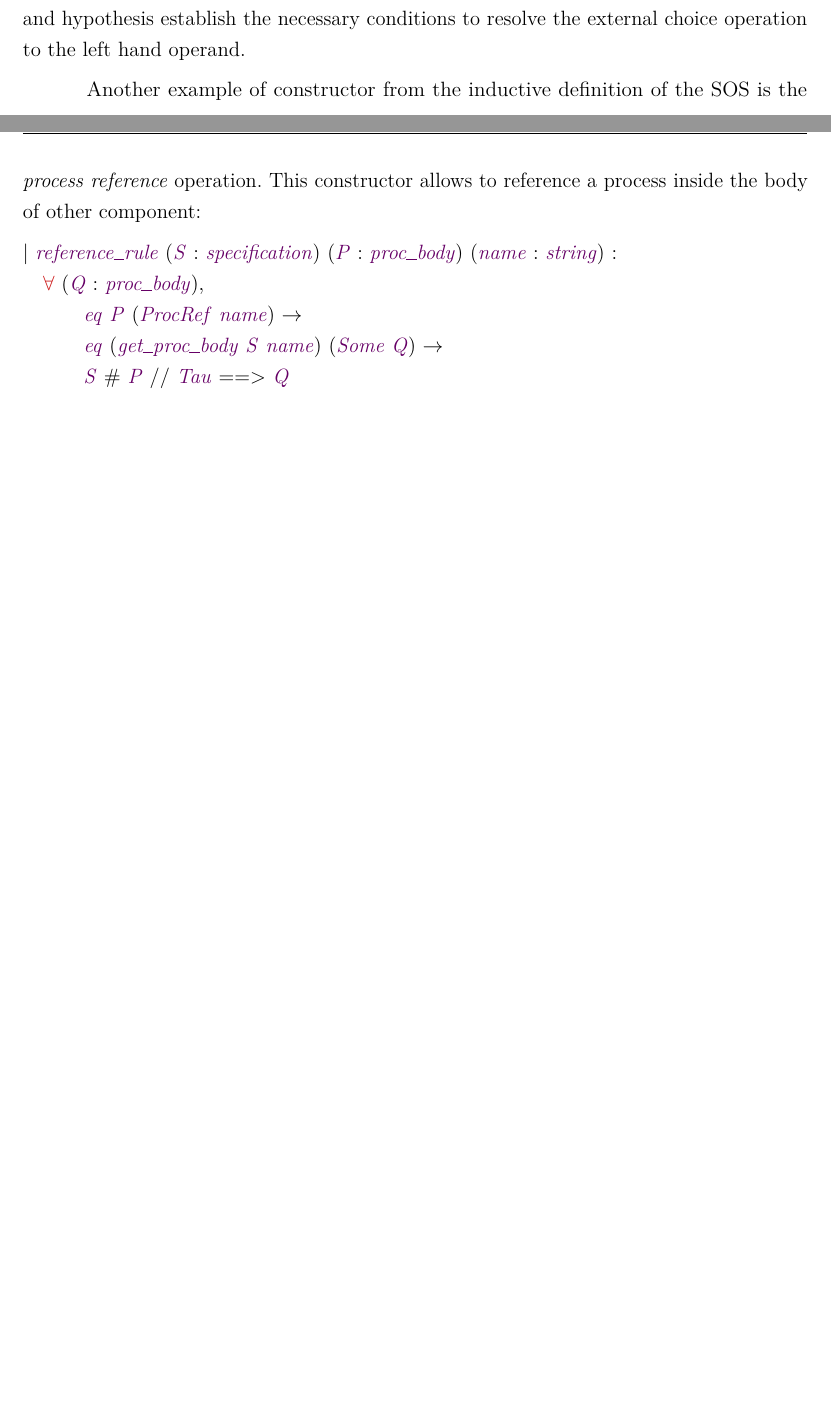
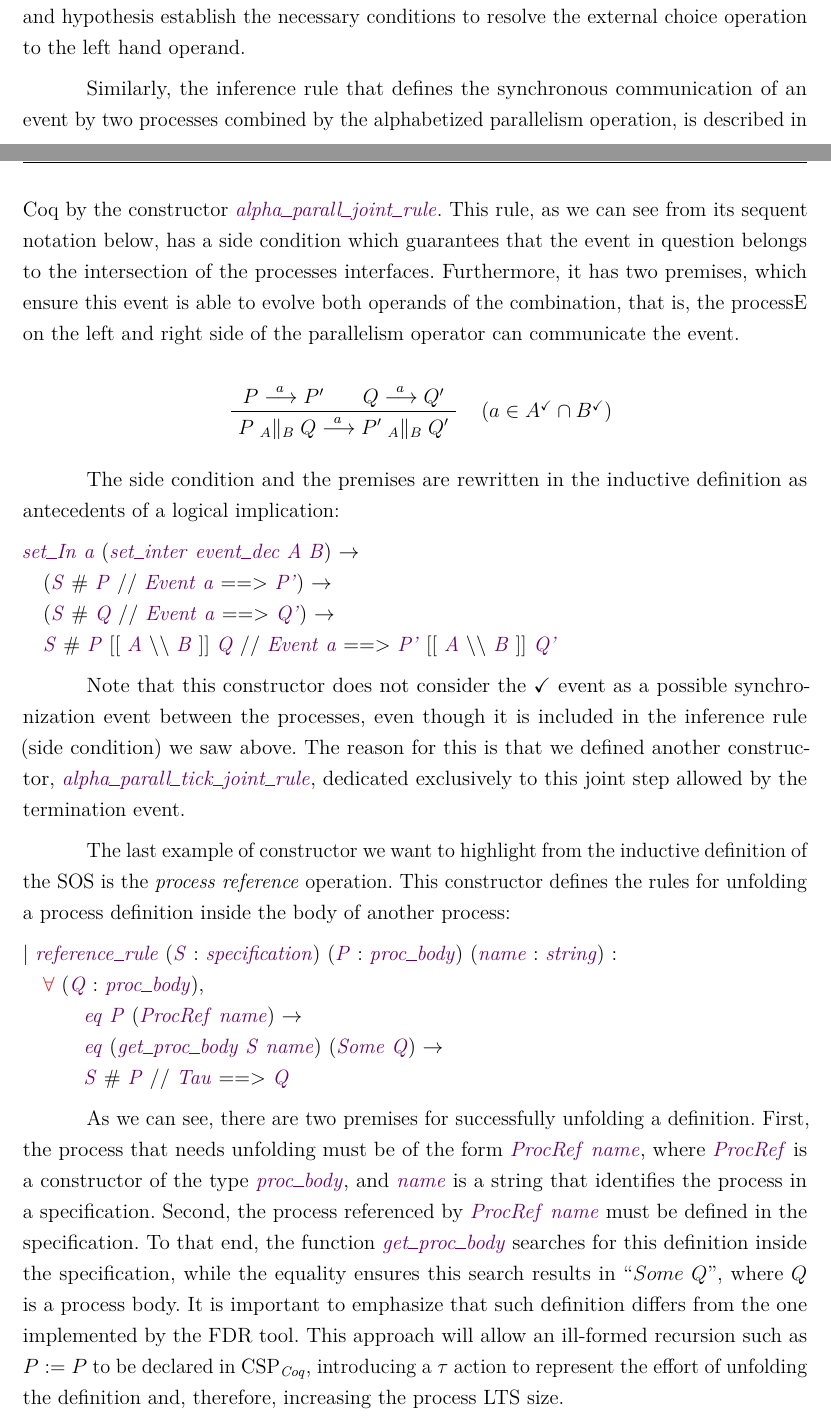
Before and after one commit to carloscfreitas/tg-formal-methods, a LaTeX thesis (monograph/main.tex, which reads monograph/chapter-3.tex): two parts of pages 36 and 37 of 39 before the commit and two parts of pages 36 and 37 of 40 after it, joined at a grey line, cut so that both start at the same text, the shorter picture padded with empty space. Compiled offline with pdfLaTeX.

Commit message:
Finishing writing of section 3.2

```diff
--- a/monograph/chapter-3.tex
+++ b/monograph/chapter-3.tex
@@ -185,7 +185,31 @@ which translates into the logical proposition
 
 In this statement, we can see that the first term corresponds to the side condition of the inference rule, which guarantees that the event in question is not the internal event $ \tau $. The second term is the main premise of the rule, ensuring that it is possible for the event $ a $ to evolve the process $ P $ into $ P' $ in the specification $ S $. Together, the side condition and hypothesis establish the necessary conditions to resolve the external choice operation to the left hand operand.
 
-Another example of constructor from the inductive definition of the SOS is the \emph{process reference} operation. This constructor allows to reference a process inside the body of other component:
+Similarly, the inference rule that defines the synchronous communication of an event by two processes combined by the alphabetized parallelism operation, is described in Coq by the constructor \coqdocvar{alpha\_parall\_joint\_rule}. This rule, as we can see from its sequent notation below, has a side condition which guarantees that the event in question belongs to the intersection of the processes interfaces. Furthermore, it has two premises, which ensure this event is able to evolve both operands of the combination, that is, the processE  on the left and right side of the parallelism operator can communicate the event.
+
+\begin{prooftree}
+	\AxiomC{$ P \trans(2)[a] P' $}
+	\AxiomC{$ Q \trans(2)[a] Q' $}
+	\RightLabel{\quad ($ a \in A^{\tick} \cap B^{\tick} $)}
+	\BinaryInfC{$ P \parallel[A][B] Q \trans(2)[a] P' \parallel[A][B] Q' $}
+\end{prooftree}
+
+The side condition and the premises are rewritten in the inductive definition as antecedents of a logical implication:
+
+\begin{coqdoccode}
+	\coqdocnoindent
+	\coqdocvar{set\_In} \coqdocvar{a} (\coqdocvar{set\_inter} \coqdocvar{event\_dec} \coqdocvar{A} \coqdocvar{B}) \ensuremath{\rightarrow}\coqdoceol
+	\coqdocindent{1.00em}
+	(\coqdocvar{S} \# \coqdocvar{P} // \coqdocvar{Event} \coqdocvar{a} ==> \coqdocvar{P'}) \ensuremath{\rightarrow}\coqdoceol
+	\coqdocindent{1.00em}
+	(\coqdocvar{S} \# \coqdocvar{Q} // \coqdocvar{Event} \coqdocvar{a} ==> \coqdocvar{Q'}) \ensuremath{\rightarrow}\coqdoceol
+	\coqdocindent{1.00em}
+	\coqdocvar{S} \# \coqdocvar{P} [[ \coqdocvar{A} \symbol{92}\symbol{92} \coqdocvar{B} ]] \coqdocvar{Q} // \coqdocvar{Event} \coqdocvar{a} ==> \coqdocvar{P'} [[ \coqdocvar{A} \symbol{92}\symbol{92} \coqdocvar{B} ]] \coqdocvar{Q'}\coqdoceol
+\end{coqdoccode}
+
+Note that this constructor does not consider the $ \tick $ event as a possible synchronization event between the processes, even though it is included in the inference rule (side condition) we saw above. The reason for this is that we defined another constructor, \coqdocvar{alpha\_parall\_tick\_joint\_rule}, dedicated exclusively to this joint step allowed by the termination event.
+
+The last example of constructor we want to highlight from the inductive definition of the SOS is the \emph{process reference} operation. This constructor defines the rules for unfolding a process definition inside the body of another process:
 
 \begin{coqdoccode}
 	\coqdocnoindent
@@ -199,6 +223,8 @@ Another example of constructor from the inductive definition of the SOS is the \
 	\coqdocindent{3.00em}
 	\coqdocvar{S} \# \coqdocvar{P} // \coqdocvar{Tau} ==> \coqdocvar{Q}\coqdoceol
 \end{coqdoccode}
+
+As we can see, there are two premises for successfully unfolding a definition. First, the process that needs unfolding must be of the form \coqdocvar{ProcRef} \coqdocvar{name}, where \coqdocvar{ProcRef} is a constructor of the type \coqdocvar{proc\_body}, and \coqdocvar{name} is a string that identifies the process in a specification. Second, the process referenced by \coqdocvar{ProcRef} \coqdocvar{name} must be defined in the specification. To that end, the function \coqdocvar{get\_proc\_body} searches for this definition inside the specification, while the equality ensures this search results in ``$ Some \ Q $'', where $ Q $ is a process body. It is important to emphasize that such definition differs from the one implemented by the FDR tool. This approach will allow an ill-formed recursion such as $ P := P $ to be declared in \CSPcoq{}, introducing a $ \tau $ action to represent the effort of unfolding the definition and, therefore, increasing the process LTS size.
 
 % ---
 \section{Labelled transition systems}
```
Also changed, not shown: monograph/main.pdf.
